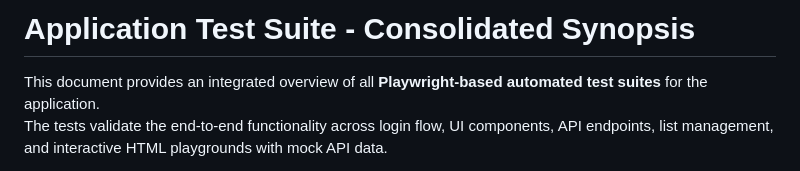
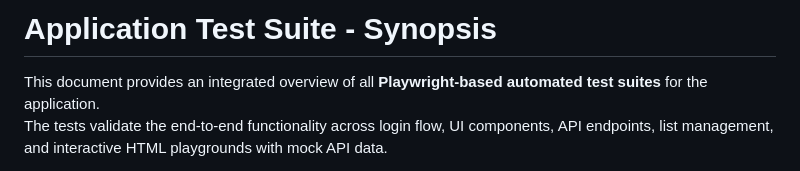
Before and after one commit to bipimo3-sys/Playwright2, a Markdown page: docs/00-Test-Suite-Synopsis.md, the part around the change. GitHub-like rendering.

Commit message:
committed

```diff
--- a/docs/00-Test-Suite-Synopsis.md
+++ b/docs/00-Test-Suite-Synopsis.md
@@ -1,4 +1,5 @@
-#  Application Test Suite - Consolidated Synopsis
+
+#  Application Test Suite - Synopsis
 
 This document provides an integrated overview of all **Playwright-based automated test suites** for the application.
 The tests validate the end-to-end functionality across login flow, UI components, API endpoints, list management, and interactive HTML playgrounds with mock API data.
```
